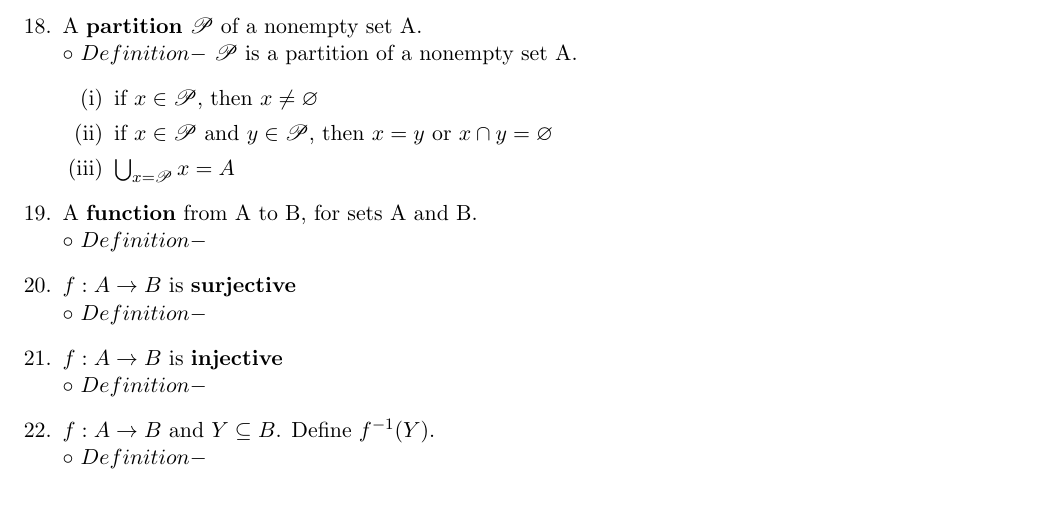
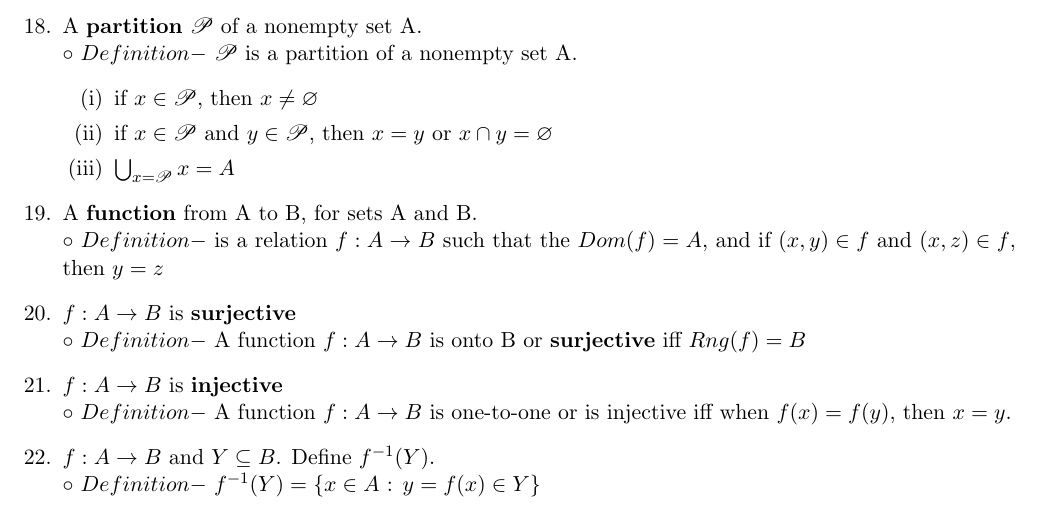
Before and after one commit to JonasESmith/Fundamentals-of-Math-Thought-Final-Review, a LaTeX document (main.tex): part of page 2 of 8, cut so that both start at the same text. Compiled offline with pdfLaTeX.

Commit message:
Finished the definitions

```diff
--- a/main.tex
+++ b/main.tex
@@ -77,13 +77,13 @@
             \item $\bigcup_{x = \mathscr{P}} x = A$
         \end{enumerate}
     \item A $\mathbf{function}$ from A to B, for sets A and B.
-        \newline $\circ$ $Definition - $
+        \newline $\circ$ $Definition - $ is a relation $f:A\rightarrow B$ such that the $Dom(f) = A$, and if $(x,y) \in f$ and $(x,z) \in f$, then $y=z$
     \item $f:A\rightarrow B$ is $\mathbf{surjective}$
-        \newline $\circ$ $Definition - $
+        \newline $\circ$ $Definition - $ A function $f:A\rightarrow B$ is onto B or $\mathbf{surjective}$ iff $Rng(f) = B$
     \item $f:A\rightarrow B$ is $\mathbf{injective}$
-        \newline $\circ$ $Definition - $
+        \newline $\circ$ $Definition - $ A function $f:A \rightarrow B$ is one-to-one or is injective iff when $f(x)=f(y)$, then $x=y$.
     \item $f:A\rightarrow B$ and $Y \subseteq B$. Define $f^{-1}(Y).$
-        \newline $\circ$ $Definition - $
+        \newline $\circ$ $Definition - $ $f^{-1}(Y) = \{x \in A$ : $y=f(x) \in Y\}$
 \end{enumerate}
 \pagebreak
 
```
